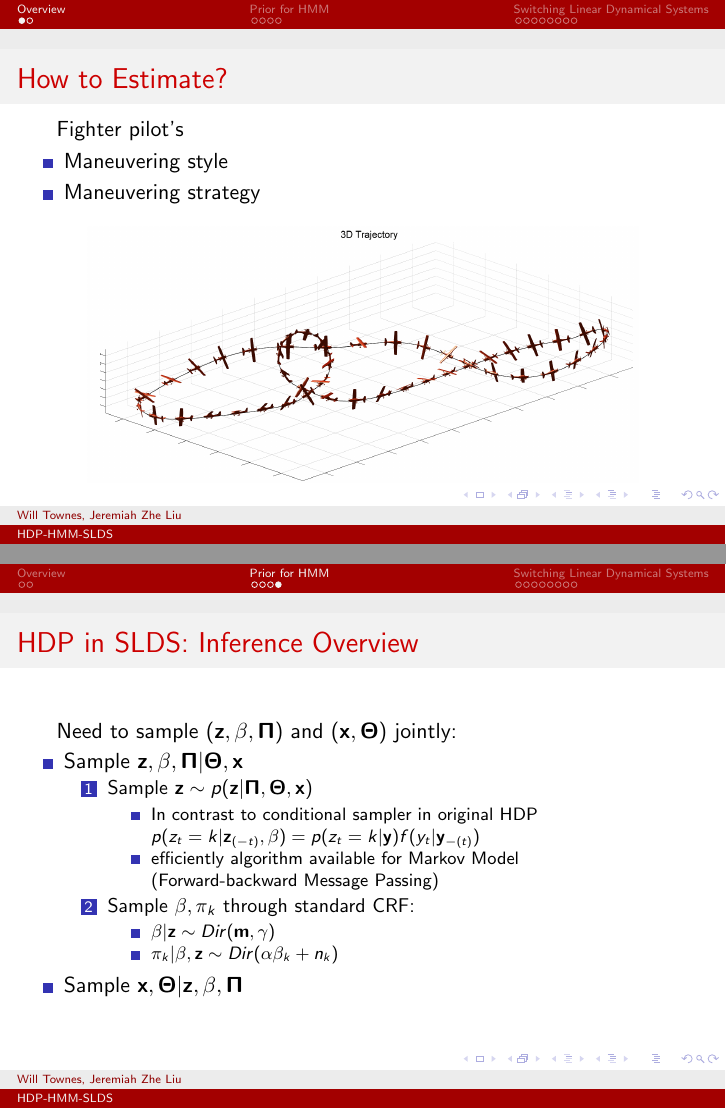
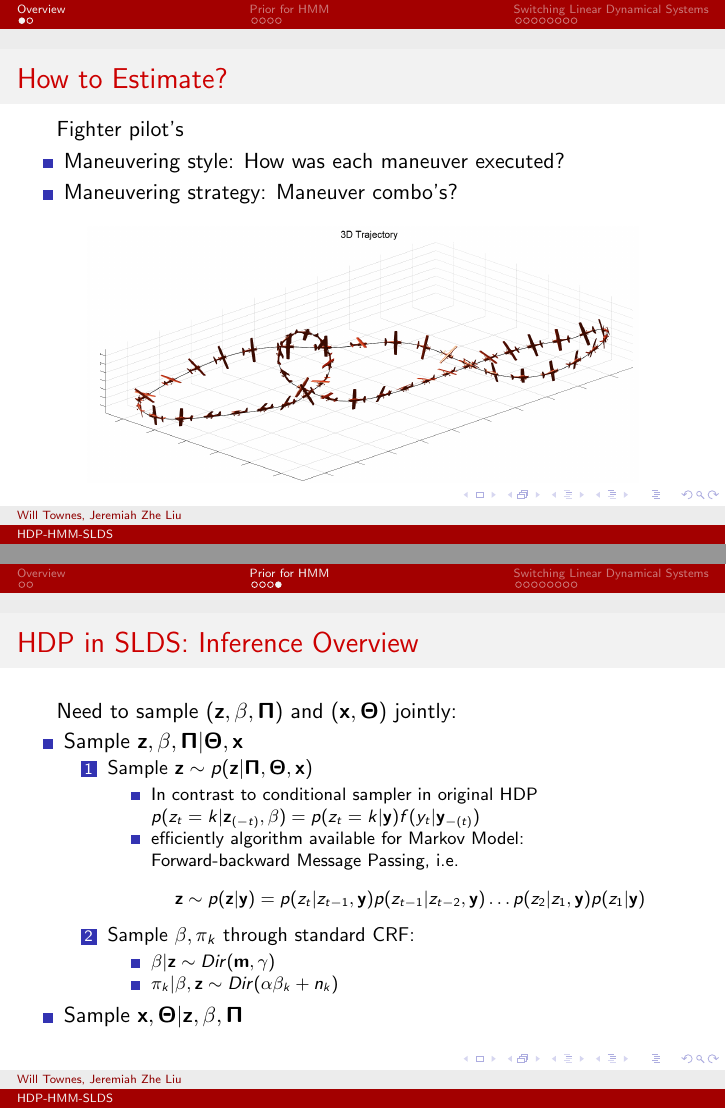
Before and after one commit to willtownes/mit6882, LaTeX slides (writeup/presentation/presentation.tex): pages 3 and 9 of 17, joined at a grey line. Compiled offline with pdfLaTeX.

Commit message:
project updated

```diff
--- a/writeup/presentation/presentation.tex
+++ b/writeup/presentation/presentation.tex
@@ -100,7 +100,7 @@
 %	TITLE PAGE
 %----------------------------------------------------------------------------------------
 
-\title[HDP-HMM-SLDS]{Hierarchical Dirichlet Process for Switching Linear Dynamical Systems} % The short title appears at the bottom of every slide, the full title is only on the title page
+\title[HDP-HMM-SLDS]{Nonparametric Bayesian Estimation of\\  Switching Linear Dynamical Systems} % The short title appears at the bottom of every slide, the full title is only on the title page
 
 \author{Will Townes, Jeremiah Zhe Liu} % Your name
 
@@ -127,8 +127,8 @@
 \frametitle{How to Estimate?}
 Fighter pilot's
 \begin{itemize}
-\item Maneuvering style
-\item Maneuvering strategy
+\item Maneuvering style: How was each maneuver executed?
+\item Maneuvering strategy: Maneuver combo's?
 \end{itemize}
 
 \begin{figure}
@@ -338,8 +338,12 @@ Need to sample $(\bz, \beta, \bPi)$ and $(\bx, \bTheta)$ jointly:
 \begin{itemize}
 \item In contrast to conditional sampler in original HDP \\
  $p(z_t = k| \bz_{(-t)}, \beta) = p(z_t = k| \by)f(y_t|\by_{-(t)})$
-\item efficiently algorithm available for Markov Model\\
-(Forward-backward Message Passing)
+\item efficiently algorithm available for Markov Model:\\
+Forward-backward Message Passing, i.e.
+\begin{align*}
+\bz &\sim p(\bz | \by)
+= p(z_t | z_{t-1}, \by)p(z_{t-1} | z_{t-2}, \by) \dots p(z_2 | z_1, \by)p(z_1 | \by)
+\end{align*}
 \end{itemize}
 \item Sample $\beta, \pi_k$ through standard CRF:
 \begin{itemize}
```
Also changed, not shown: writeup/presentation/presentation.pdf, writeup/presentation/presentation.tex (2 more changed lines).
